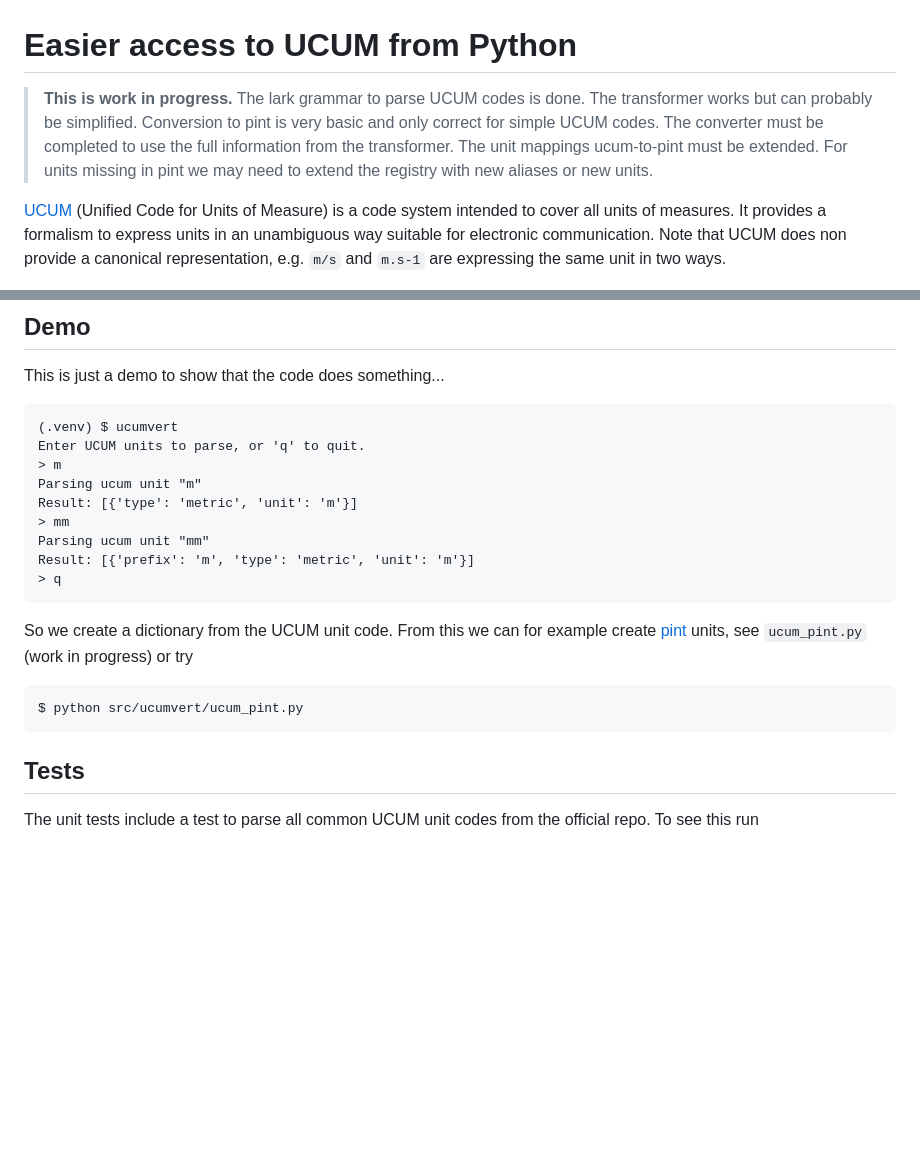
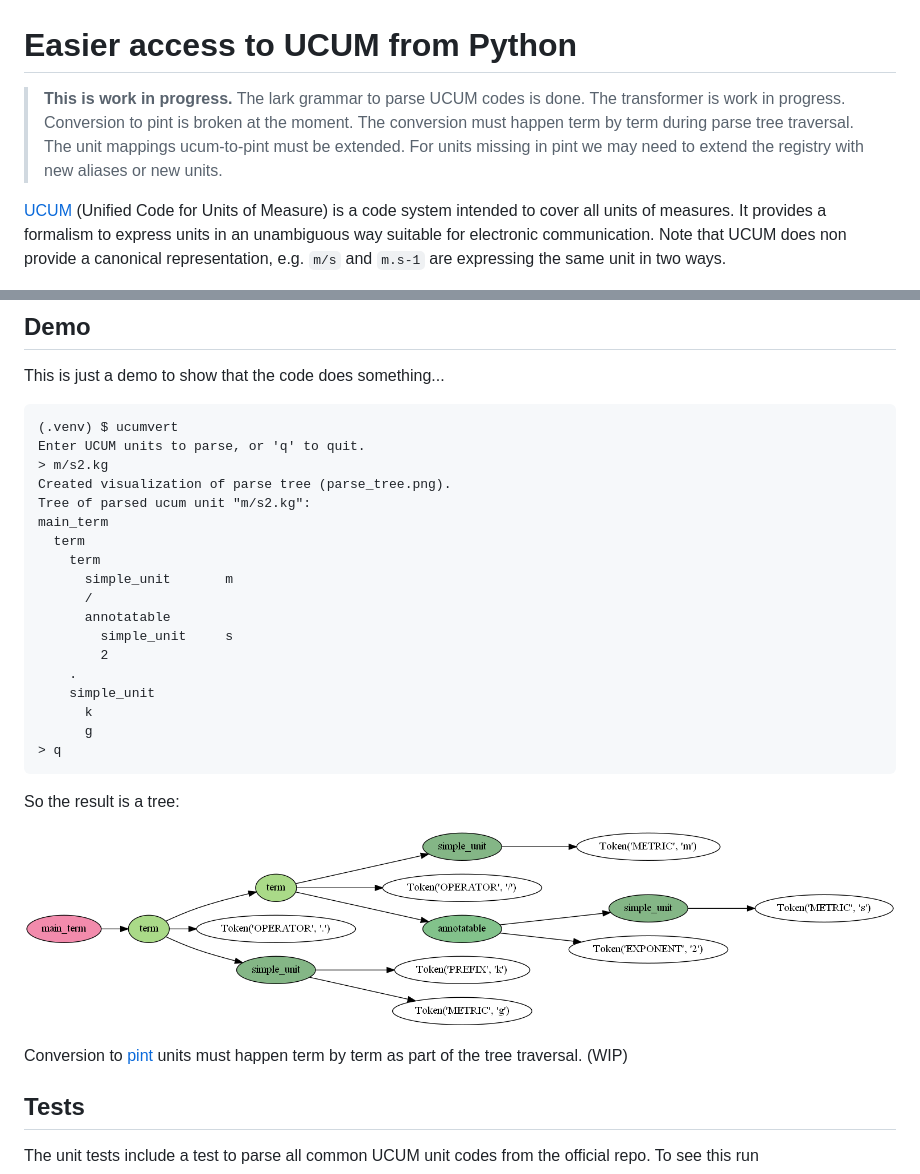
Before and after one commit to dalito/ucumvert, a Markdown page: README.md, 2 parts joined by grey strips. Drawn GitHub-style; pictures changed too: parse_tree.png (added); blank space fills up the shorter version.

Commit message:
Improve handling of edge cases; add parse tree visualization

````diff
--- a/README.md
+++ b/README.md
@@ -1,11 +1,11 @@
 # Easier access to UCUM from Python
 
 > **This is work in progress.** The lark grammar to parse UCUM codes is done.
-The transformer works but can probably be simplified.
-Conversion to pint is very basic and only correct for simple UCUM codes.
-The converter must be completed to use the full information from the transformer.
+The transformer is work in progress.
+Conversion to pint is broken at the moment.
+The conversion must happen term by term during parse tree traversal.
 The unit mappings ucum-to-pint must be extended.
-For  units missing in pint we may need to extend the registry with new aliases or new units.
+For units missing in pint we may need to extend the registry with new aliases or new units.
 
 [UCUM](https://ucum.org/) (Unified Code for Units of Measure) is a code system intended to cover all units of measures.
 It provides a formalism to express units in an unambiguous way suitable for electronic communication.
@@ -49,21 +49,29 @@ This is just a demo to show that the code does something...
 ```cmd
 (.venv) $ ucumvert
 Enter UCUM units to parse, or 'q' to quit.
-> m
-Parsing ucum unit "m"
-Result: [{'type': 'metric', 'unit': 'm'}]
-> mm
-Parsing ucum unit "mm"
-Result: [{'prefix': 'm', 'type': 'metric', 'unit': 'm'}]
+> m/s2.kg
+Created visualization of parse tree (parse_tree.png).
+Tree of parsed ucum unit "m/s2.kg":
+main_term
+  term
+    term
+      simple_unit       m
+      /
+      annotatable
+        simple_unit     s
+        2
+    .
+    simple_unit
+      k
+      g
 > q
 ```
 
-So we create a dictionary from the UCUM unit code.
-From this we can for example create [pint](https://pint.readthedocs.io/) units, see `ucum_pint.py` (work in progress) or try
+So the result is a tree:
 
-```bash
-$ python src/ucumvert/ucum_pint.py
-```
+![](parse_tree.png)
+
+Conversion to [pint](https://pint.readthedocs.io/) units must happen term by term as part of the tree traversal. (WIP)
 
 ## Tests
 
````
Also changed, not shown: 5 other files.
